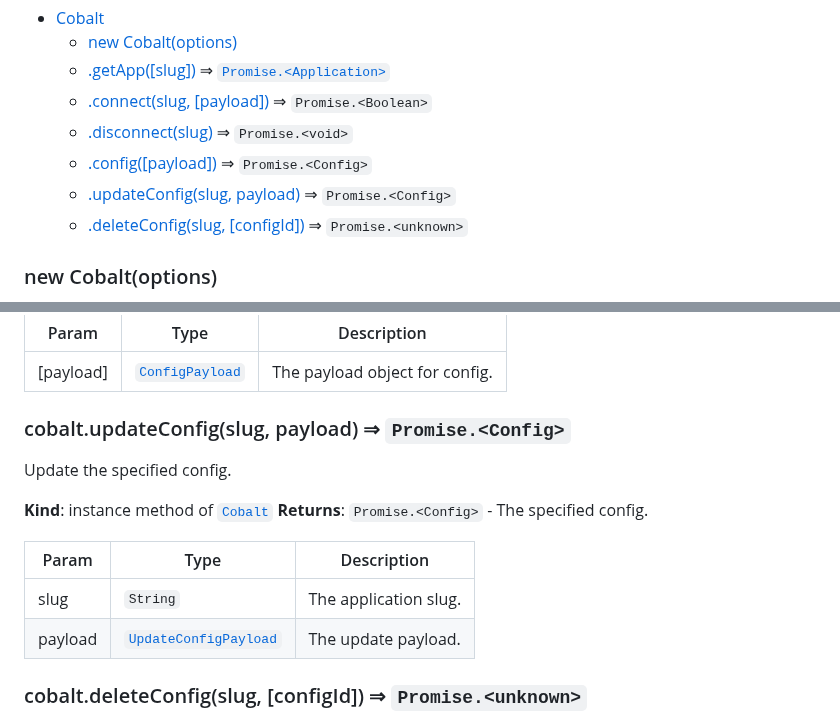
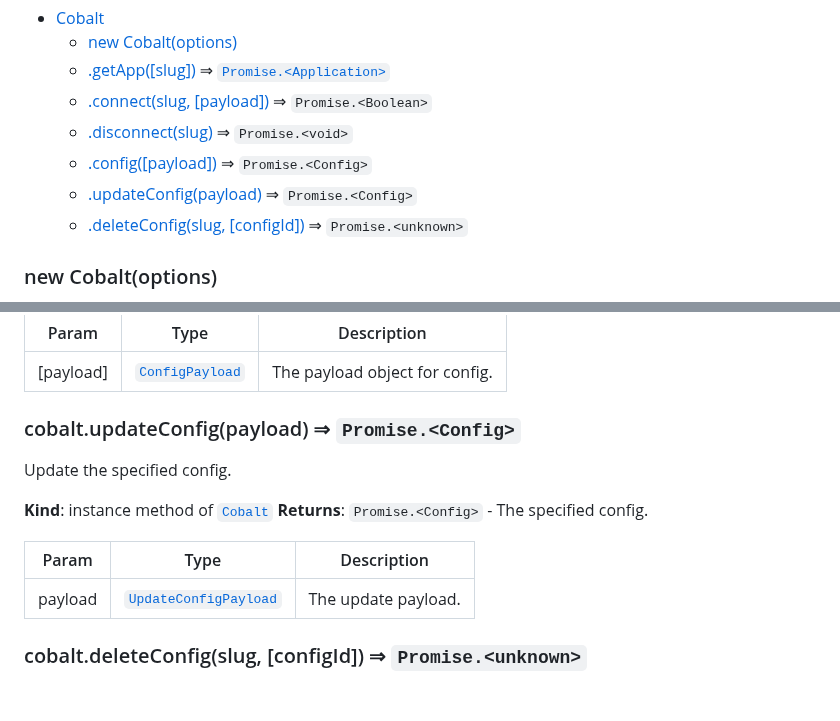
Before and after one commit to gocobalt/cobalt-js, a Markdown page: README.md, 2 parts joined by grey strips. Drawn GitHub-style; blank space fills up the shorter version.

```diff
--- a/README.md
+++ b/README.md
@@ -96,7 +96,7 @@ cobalt.token = "COBALT_SESSION_TOKEN";
     * [.connect(slug, [payload])](#Cobalt+connect) ⇒ <code>Promise.&lt;Boolean&gt;</code>
     * [.disconnect(slug)](#Cobalt+disconnect) ⇒ <code>Promise.&lt;void&gt;</code>
     * [.config([payload])](#Cobalt+config) ⇒ <code>Promise.&lt;Config&gt;</code>
-    * [.updateConfig(slug, payload)](#Cobalt+updateConfig) ⇒ <code>Promise.&lt;Config&gt;</code>
+    * [.updateConfig(payload)](#Cobalt+updateConfig) ⇒ <code>Promise.&lt;Config&gt;</code>
     * [.deleteConfig(slug, [configId])](#Cobalt+deleteConfig) ⇒ <code>Promise.&lt;unknown&gt;</code>
 
 <a name="new_Cobalt_new"></a>
@@ -163,7 +163,7 @@ Returns the specified config, or creates one if it doesn't exist.
 
 <a name="Cobalt+updateConfig"></a>
 
-### cobalt.updateConfig(slug, payload) ⇒ <code>Promise.&lt;Config&gt;</code>
+### cobalt.updateConfig(payload) ⇒ <code>Promise.&lt;Config&gt;</code>
 Update the specified config.
 
 **Kind**: instance method of [<code>Cobalt</code>](#Cobalt)
@@ -171,7 +171,6 @@ Update the specified config.
 
 | Param | Type | Description |
 | --- | --- | --- |
-| slug | <code>String</code> | The application slug. |
 | payload | [<code>UpdateConfigPayload</code>](#UpdateConfigPayload) | The update payload. |
 
 <a name="Cobalt+deleteConfig"></a>
```
Also changed, not shown: docs.md (+2 -3 lines).
